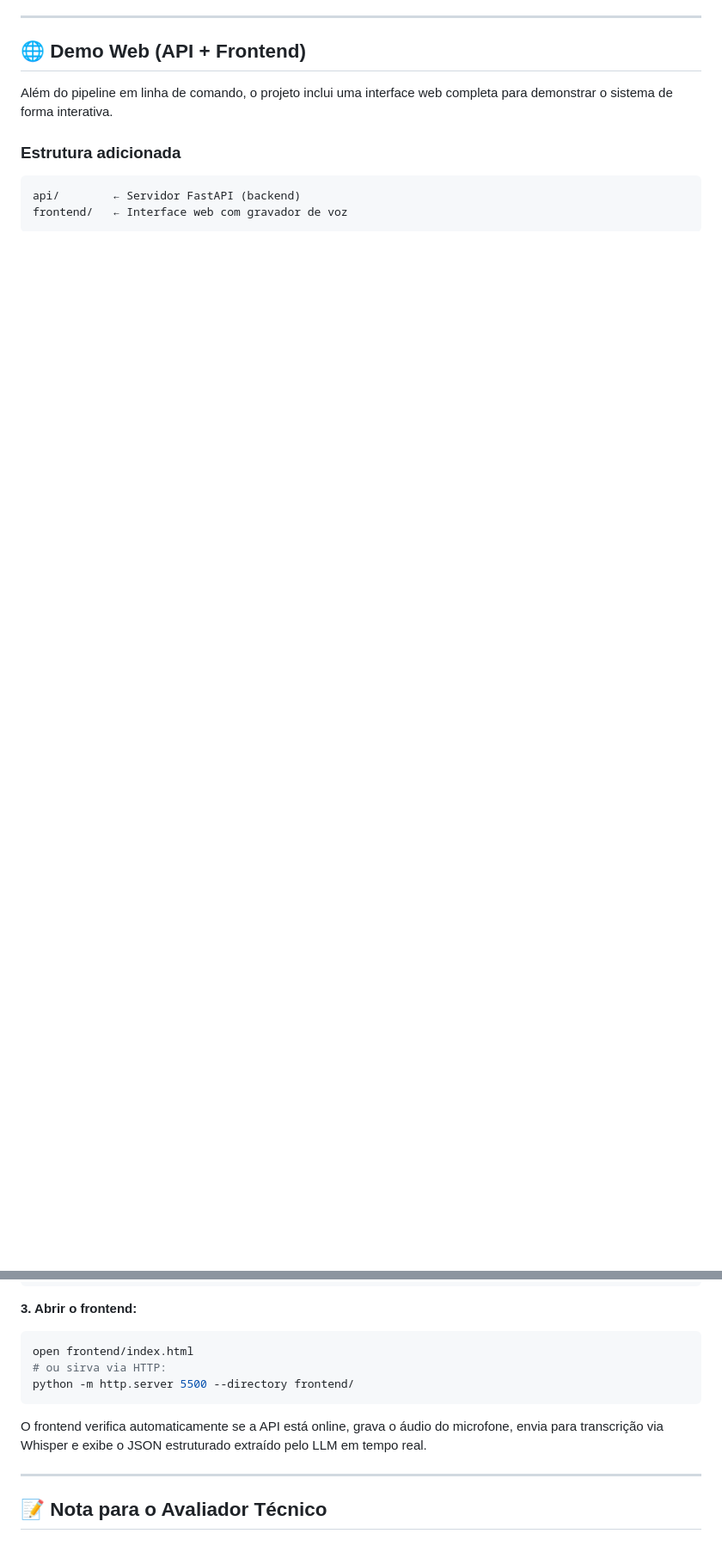
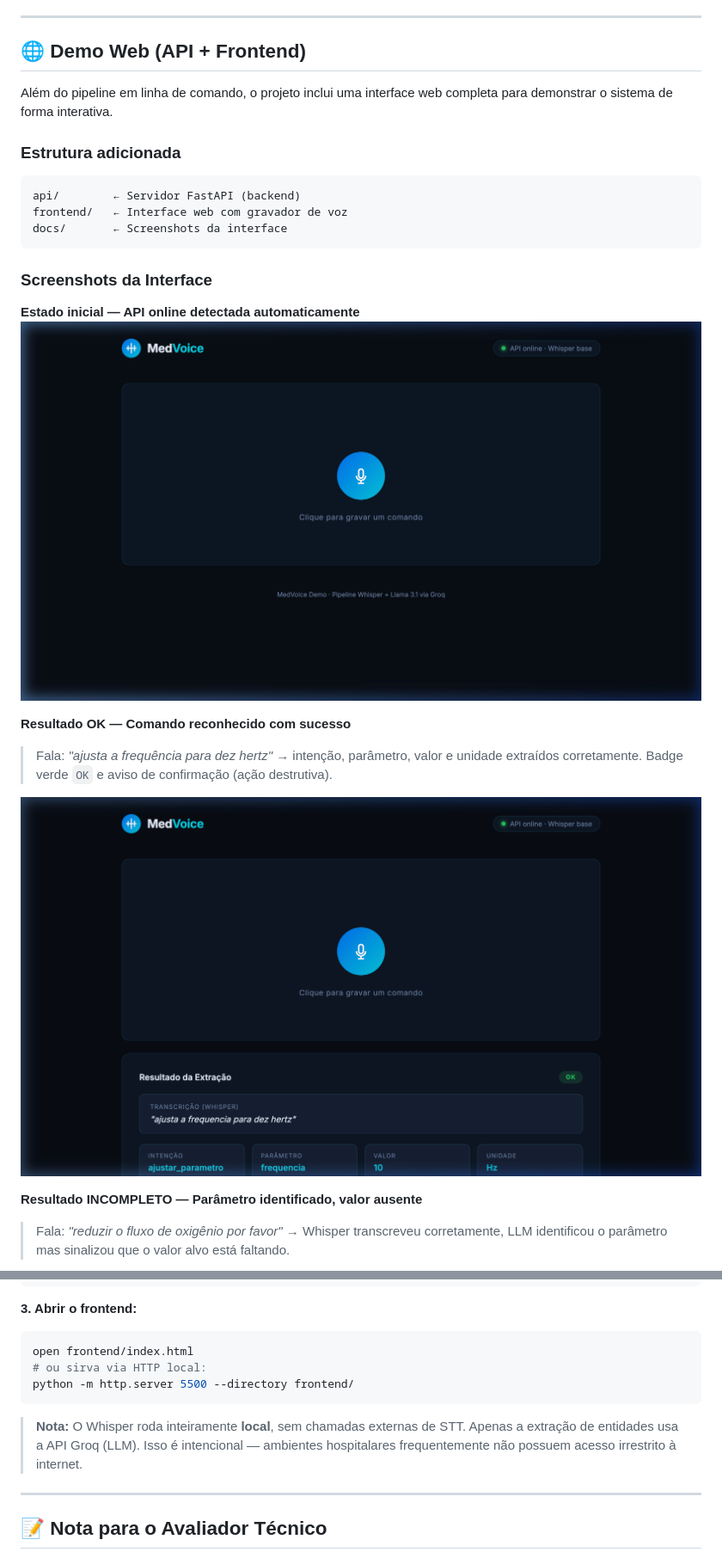
Before and after one commit to lukasasael/MedVoice, a Markdown page: README.md, 2 parts joined by grey strips. Shown at 86% size. Rendered like a GitHub page; pictures changed too: docs/screenshots/01_initial.png (added), docs/screenshots/02_result_ok.png (added); blank space fills up the shorter version.

Commit message:
feat: adiciona API FastAPI e frontend web de demo
- api/app.py: servidor FastAPI com POST /api/processar-audio e GET /api/health
  - Carrega Whisper e LLM uma vez via lifespan (evita cold start por req)
  - CORS habilitado para chamadas do browser
  - Usa extract_hybrid() (Variante B) para maior robustez com voz
- frontend/index.html: interface web completa
  - Dark theme médico com glassmorphism e gradientes
  - Visualizador de onda de áudio em tempo real (Canvas API)
  - Badge de status por resultado (OK/AMBIGUO/INCOMPLETO/INVALIDO)
  - Histórico de sessão clicável (últimas 5 gravações)
  - Health check automático da API no carregamento
- docs/screenshots/: 4 screenshots da interface para o README
- pyproject.toml: extras [api] com fastapi, uvicorn, python-multipart
- README.md: seção Demo Web com screenshots e instruções

````diff
--- a/README.md
+++ b/README.md
@@ -104,4 +104,19 @@ Além do pipeline em linha de comando, o projeto inclui uma interface web comple
 ```
 api/        ← Servidor FastAPI (backend)
 frontend/   ← Interface web com gravador de voz
+docs/       ← Screenshots da interface
 ```
+
+### Screenshots da Interface
+
+**Estado inicial — API online detectada automaticamente**
+![Interface inicial do MedVoice](docs/screenshots/01_initial.png)
+
+**Resultado OK — Comando reconhecido com sucesso**
+> Fala: *"ajusta a frequência para dez hertz"* → intenção, parâmetro, valor e unidade extraídos corretamente. Badge verde `OK` e aviso de confirmação (ação destrutiva).
+
+![Resultado OK](docs/screenshots/02_result_ok.png)
+
+**Resultado INCOMPLETO — Parâmetro identificado, valor ausente**
+> Fala: *"reduzir o fluxo de oxigênio por favor"* → Whisper transcreveu corretamente, LLM identificou o parâmetro mas sinalizou que o valor alvo está faltando.
+
@@ -122,11 +143,13 @@ uvicorn api.app:app --reload --port 8000
 **3. Abrir o frontend:**
 ```bash
 open frontend/index.html
-# ou sirva via HTTP:
+# ou sirva via HTTP local:
 python -m http.server 5500 --directory frontend/
 ```
 
-O frontend verifica automaticamente se a API está online, grava o áudio do microfone, envia para transcrição via Whisper e exibe o JSON estruturado extraído pelo LLM em tempo real.
+> **Nota:** O Whisper roda inteiramente **local**, sem chamadas externas de STT.
+> Apenas a extração de entidades usa a API Groq (LLM). Isso é intencional —
+> ambientes hospitalares frequentemente não possuem acesso irrestrito à internet.
 
 ---
 ## 📝 Nota para o Avaliador Técnico
````
Also changed, not shown: other parts of README.md (+6 -0 lines), docs/screenshots/03_result_incompleto.png (added), docs/screenshots/04_history.png (added).
